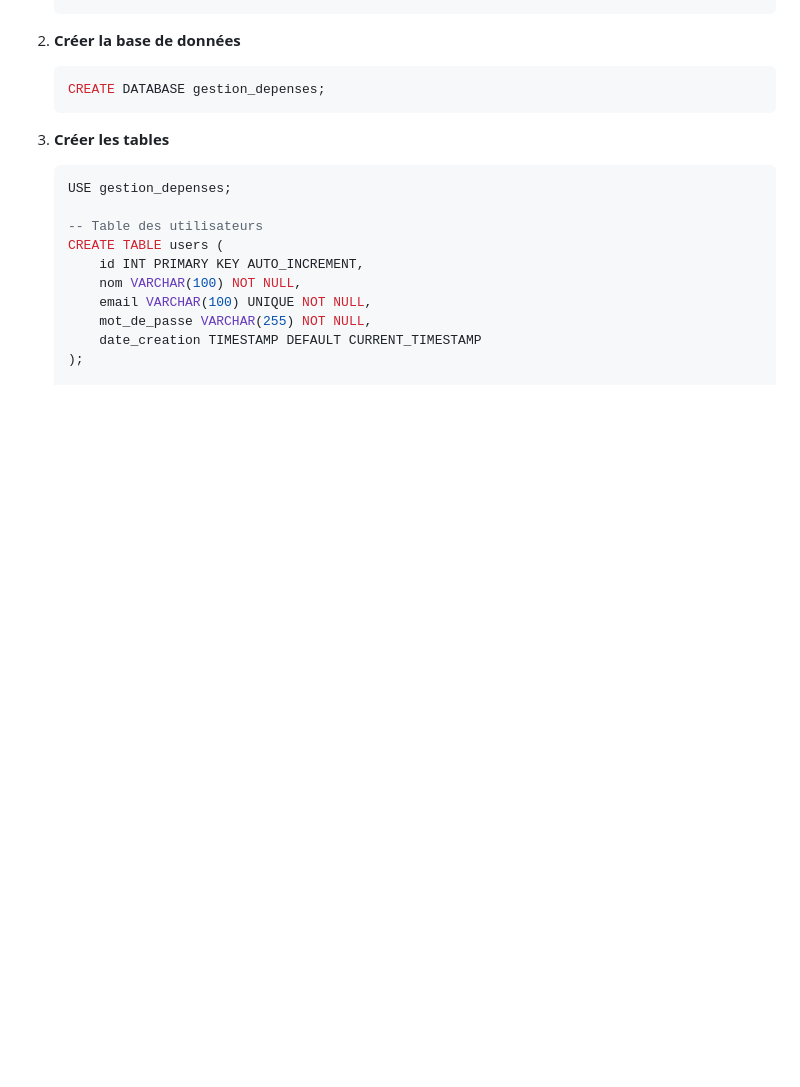
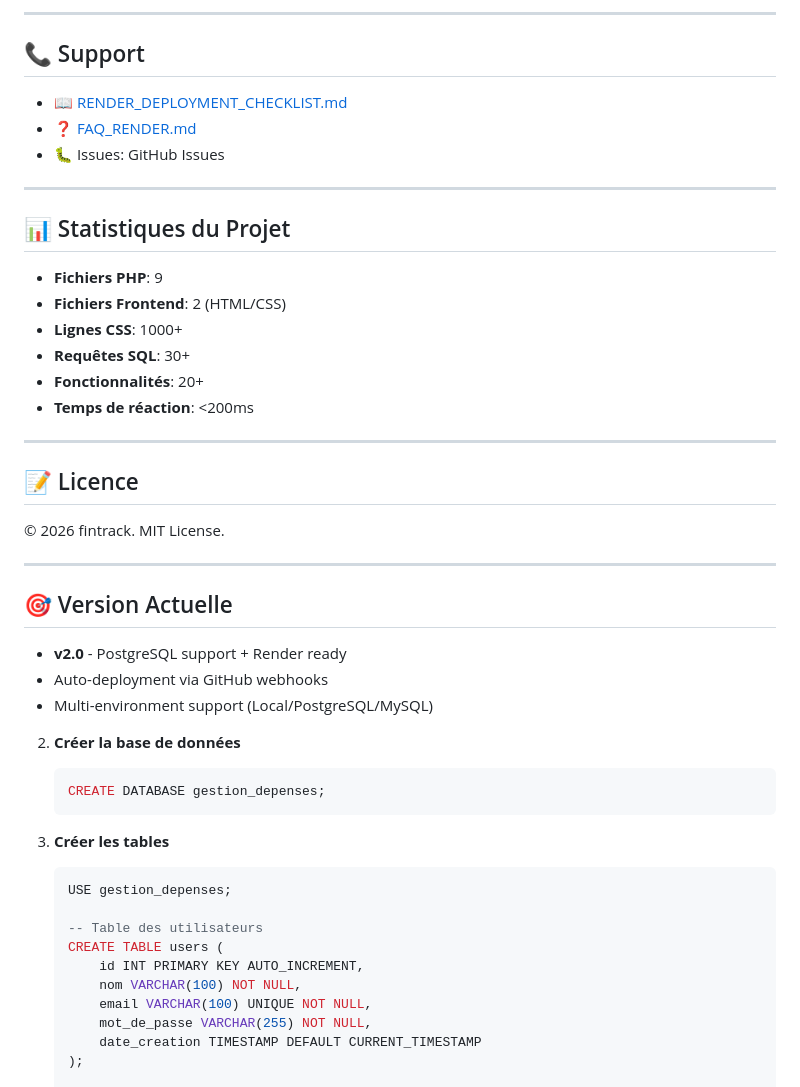
Before and after one commit to christdaviddjek-ai/fintrack, a Markdown page: README.md, the part around one of its changes. Rendered like a GitHub page; blank space fills up the shorter version.

```diff
--- a/README.md
+++ b/README.md
@@ -51,3 +159,35 @@ GestDépense est une application web moderne de gestion des dépenses personnell
+---
+
+## 📞 Support
+
+- 📖 [RENDER_DEPLOYMENT_CHECKLIST.md](RENDER_DEPLOYMENT_CHECKLIST.md)
+- ❓ [FAQ_RENDER.md](FAQ_RENDER.md)
+- 🐛 Issues: GitHub Issues
+
+---
+
+## 📊 Statistiques du Projet
+
+- **Fichiers PHP**: 9
+- **Fichiers Frontend**: 2 (HTML/CSS)
+- **Lignes CSS**: 1000+
+- **Requêtes SQL**: 30+
+- **Fonctionnalités**: 20+
+- **Temps de réaction**: <200ms
+
+---
+
+## 📝 Licence
+
+© 2026 fintrack. MIT License.
+
+---
+
+## 🎯 Version Actuelle
+
+- **v2.0** - PostgreSQL support + Render ready
+- Auto-deployment via GitHub webhooks
+- Multi-environment support (Local/PostgreSQL/MySQL)
 
 2. **Créer la base de données**
 
```
Also changed, not shown: other parts of README.md (+140 -32 lines).
